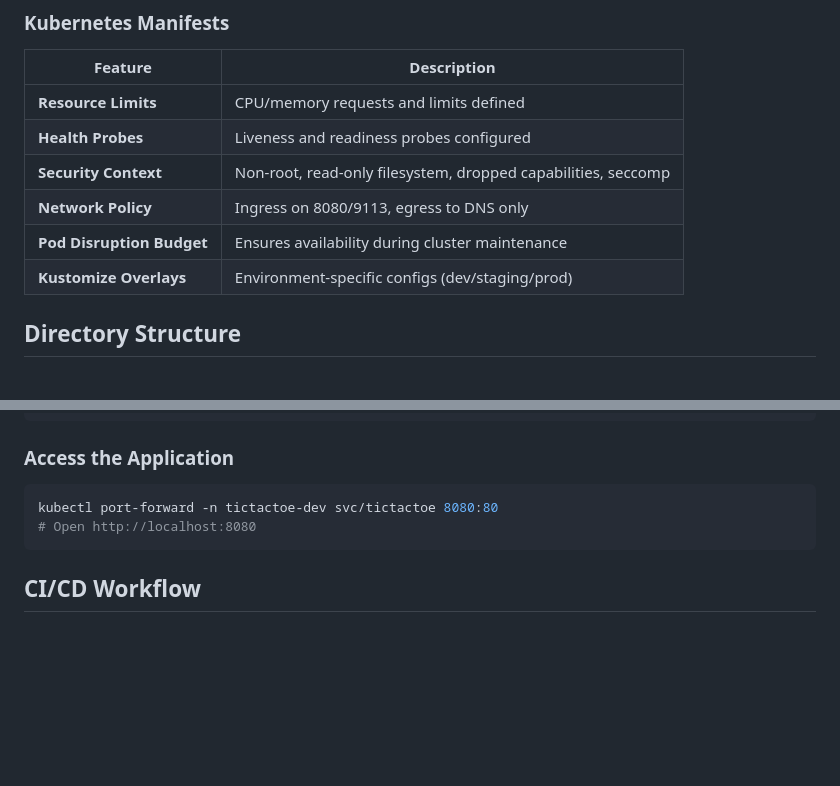
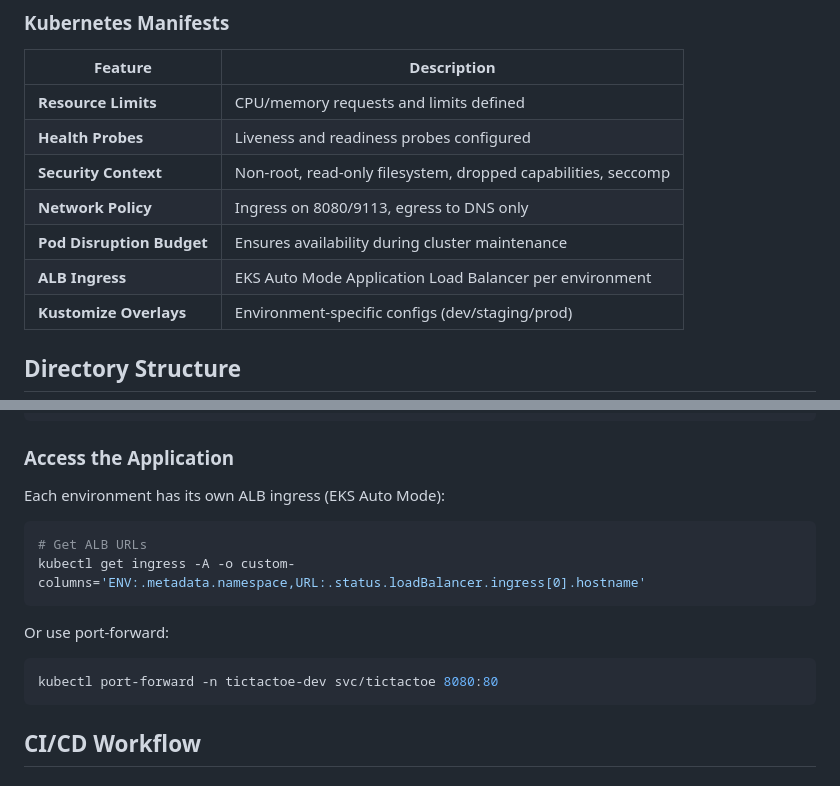
Before and after one commit to pnz1990/tictactoe-k8s, a Markdown page: README.md, 2 parts joined by grey strips. Rendered like a GitHub page; blank space fills up the shorter version.

Commit message:
docs: add ALB ingress info for EKS Auto Mode

````diff
--- a/README.md
+++ b/README.md
@@ -79,6 +79,7 @@ A production-ready reference application demonstrating modern DevOps and Kuberne
 | **Security Context** | Non-root, read-only filesystem, dropped capabilities, seccomp |
 | **Network Policy** | Ingress on 8080/9113, egress to DNS only |
 | **Pod Disruption Budget** | Ensures availability during cluster maintenance |
+| **ALB Ingress** | EKS Auto Mode Application Load Balancer per environment |
 | **Kustomize Overlays** | Environment-specific configs (dev/staging/prod) |
 
 ## Directory Structure
@@ -235,9 +236,16 @@ EOF
 
 ### Access the Application
 
+Each environment has its own ALB ingress (EKS Auto Mode):
+
+```bash
+# Get ALB URLs
+kubectl get ingress -A -o custom-columns='ENV:.metadata.namespace,URL:.status.loadBalancer.ingress[0].hostname'
+```
+
+Or use port-forward:
 ```bash
 kubectl port-forward -n tictactoe-dev svc/tictactoe 8080:80
-# Open http://localhost:8080
 ```
 
 ## CI/CD Workflow
````
